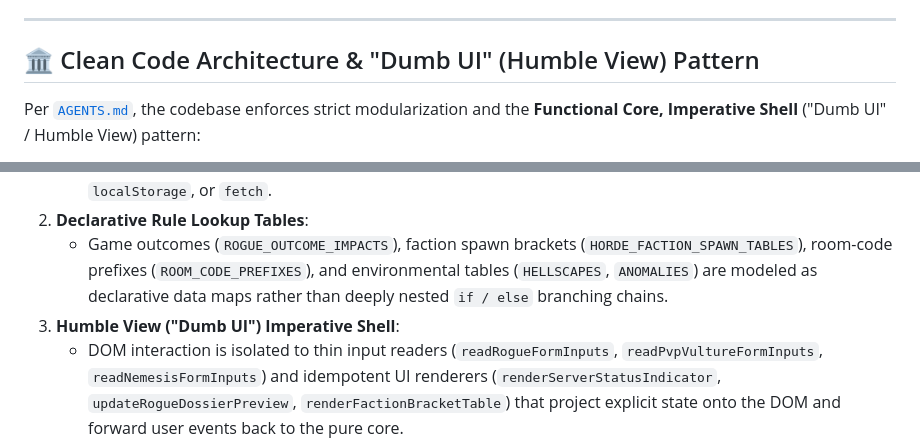
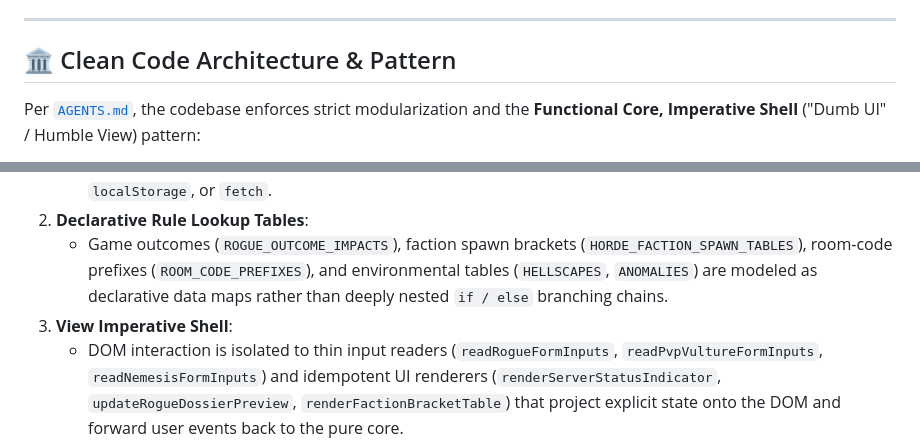
Before and after one commit to eduardoutsch/armageddon-vox, a Markdown page: README.md, 2 parts joined by grey strips. Drawn GitHub-style.

Commit message:
docs: refactor section titles in README.md
Updated section titles for clarity and consistency in README.md.

```diff
--- a/README.md
+++ b/README.md
@@ -59,7 +59,7 @@ During live campaign play, AI acts as the autonomous **Campaign Master**, **3rd
 
 ---
 
-## 🏛️ Clean Code Architecture & "Dumb UI" (Humble View) Pattern
+## 🏛️ Clean Code Architecture & Pattern
 
 Per [`AGENTS.md`](AGENTS.md), the codebase enforces strict modularization and the **Functional Core, Imperative Shell** ("Dumb UI" / Humble View) pattern:
 
@@ -67,7 +67,7 @@ Per [`AGENTS.md`](AGENTS.md), the codebase enforces strict modularization and th
    - All game rules, Strategic Point calculations, PRNG algorithms, heartbeat staleness evaluators, and teletype dossier compilers (`compileRogueDossier`, `compilePvpVultureReport`, `compileNemesisDossier`, `isVoxServerOnline`, `mulberry32`, `resolveThreatBracket`, `executeRoundSpawns`) are written as pure, deterministic functions `(state, input) => output` with zero dependency on `document`, `window`, `localStorage`, or `fetch`.
 2. **Declarative Rule Lookup Tables**:
    - Game outcomes (`ROGUE_OUTCOME_IMPACTS`), faction spawn brackets (`HORDE_FACTION_SPAWN_TABLES`), room-code prefixes (`ROOM_CODE_PREFIXES`), and environmental tables (`HELLSCAPES`, `ANOMALIES`) are modeled as declarative data maps rather than deeply nested `if / else` branching chains.
-3. **Humble View ("Dumb UI") Imperative Shell**:
+3. **View Imperative Shell**:
    - DOM interaction is isolated to thin input readers (`readRogueFormInputs`, `readPvpVultureFormInputs`, `readNemesisFormInputs`) and idempotent UI renderers (`renderServerStatusIndicator`, `updateRogueDossierPreview`, `renderFactionBracketTable`) that project explicit state onto the DOM and forward user events back to the pure core.
 
 ---
```
Also changed, not shown: other parts of README.md (+1 -1 lines).
